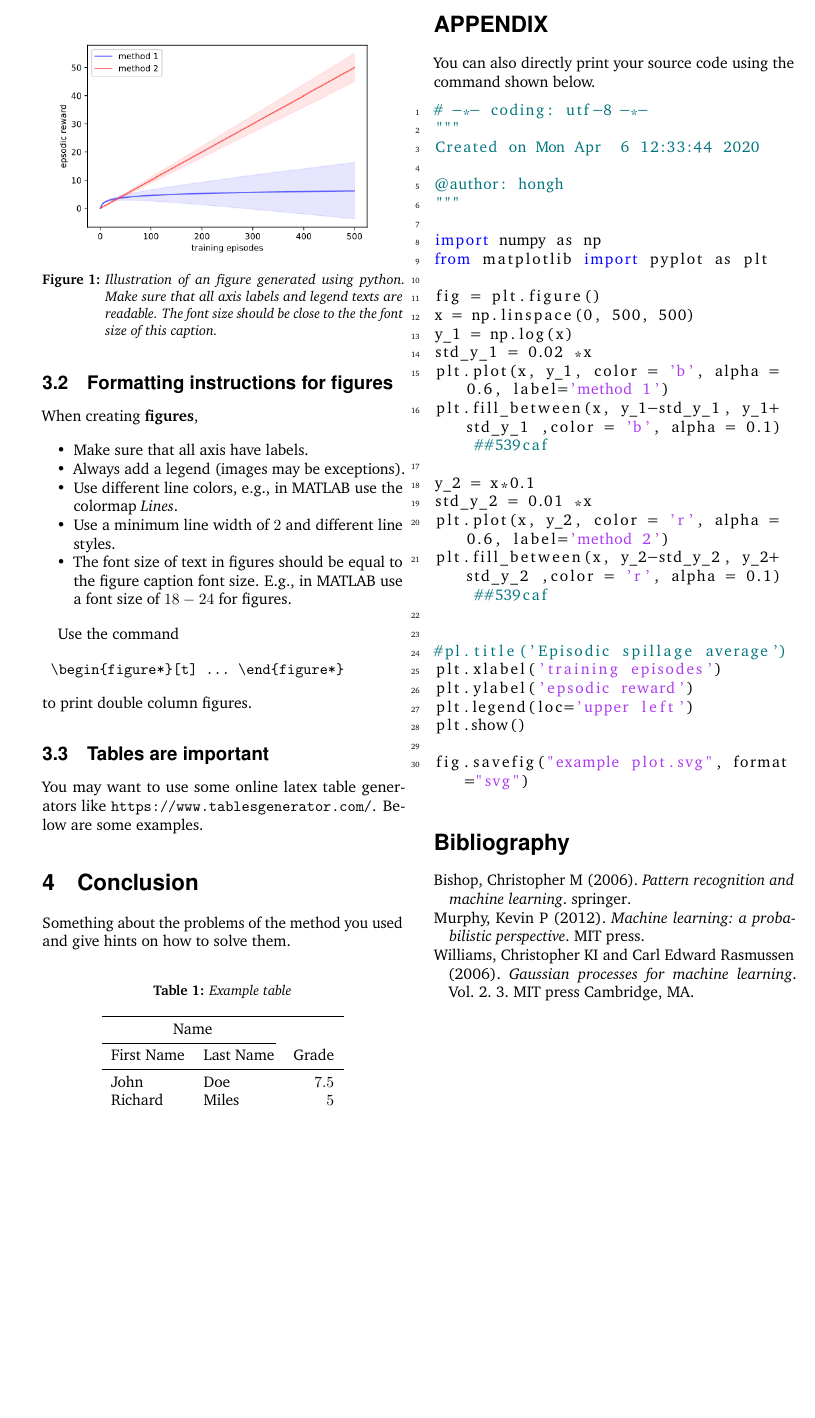
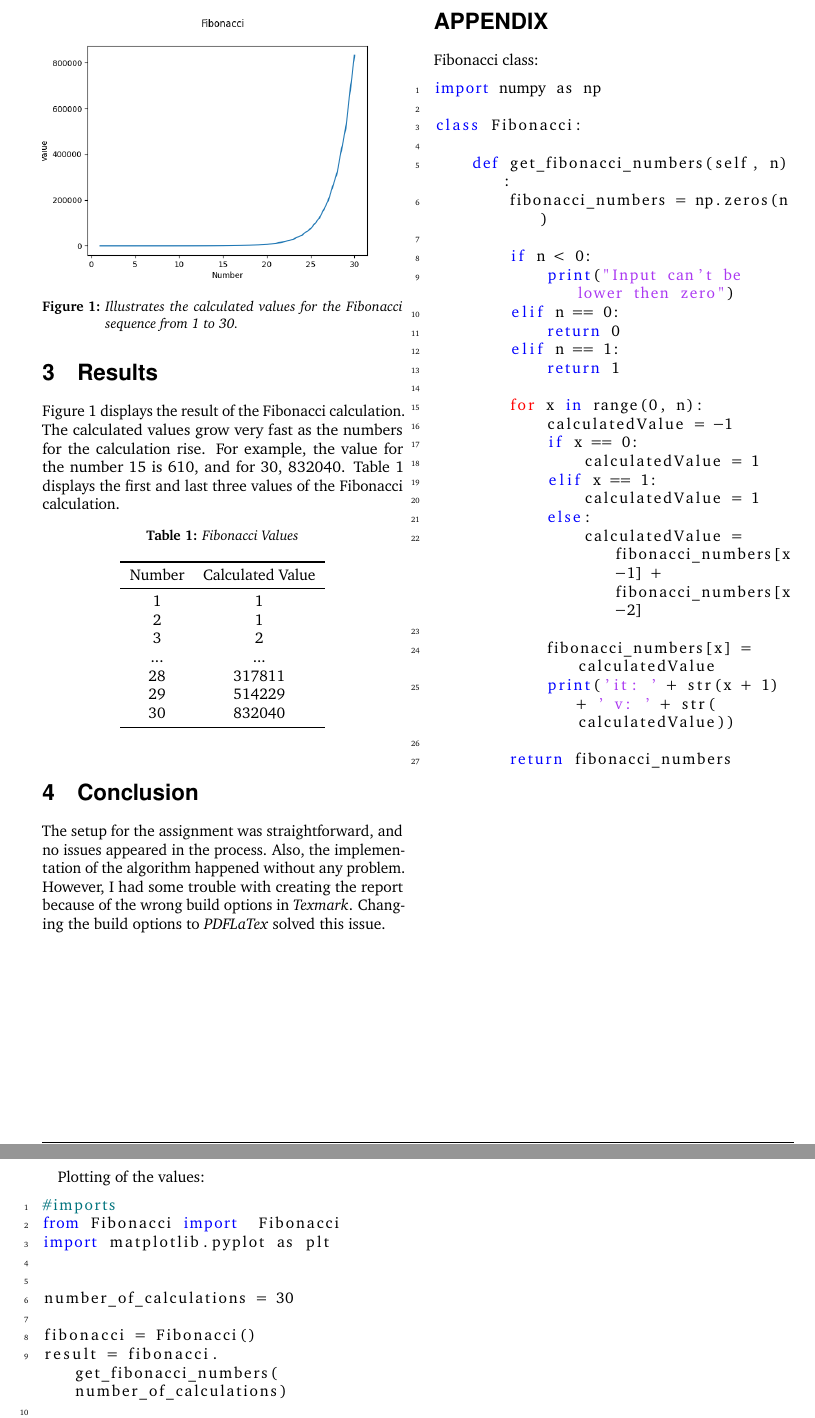
Before and after one commit to StefNehl/MachineLearning, a LaTeX problem sheet (Assignment_1/LatexTemplateReportsFeb2022/main.tex): part of page 2 of 2 before the commit and two parts of pages 2 and 3 of 3 after it, the two joined at a grey line, cut at the place of the change, the shorter picture padded with empty space. The pictures show the PDF file Assignment_1/LatexTemplateReportsFeb2022/main.pdf that the author committed with the source.

Commit message:
Finished Assignment 1

```diff
--- a/Assignment_1/LatexTemplateReportsFeb2022/main.tex
+++ b/Assignment_1/LatexTemplateReportsFeb2022/main.tex
@@ -61,0 +62,2 @@ You may want to list your contributions using the command \textit{itemize}.
+ f(y) =
+\begin{cases}
@@ -74 +85,0 @@ Define your equations using the \textit{align} environment. or using \textit{eqn
-\begin{align}
@@ -85 +85,0 @@ y &=&  \bm x^T \bm w.
-\end{eqnarray}
@@ -108 +89,0 @@ Use the notation defined in our online slides defined in pages 8-11 in \url{http
-\begin{itemize}
@@ -116,54 +90,46 @@ Use the notation defined in our online slides defined in pages 8-11 in \url{http
-\end{itemize}
-
-\subsection{Formatting instructions for figures}
-
-When creating \textbf{figures},
-\begin{itemize}
-\item Make sure that all axis have labels.
-\item Always add a legend (images may be exceptions).
-\item Use different line colors, e.g., in MATLAB use the colormap \textit{Lines}.
-\item Use a minimum line width of $2$ and different line styles.
-\item The font size of text in figures should be equal to the figure caption font size. E.g., in MATLAB use a font size of $18-24$ for figures.\end{itemize}
+Figure 1 displays the result of the Fibonacci calculation. The calculated values grow very fast as the numbers for the calculation rise. For example, the value for the number 15 is 610, and for 30, 832040. Table 1 displays the first and last three values of the Fibonacci calculation.
 
 \begin{figure}[t] %or use htbp to place it inside the text blocks
   \centering
-  \includegraphics[width=\columnwidth]{pics/example_plot.png}
-  \caption{Illustration of an figure generated using python. Make sure that all axis labels and legend texts are readable. The font size should be close to the the font size of this caption.}
-  \label{fig:pythonPlotOne}
+  \includegraphics[width=\columnwidth]{pics/fibonacci_1.png}
+  \caption{Illustrates the calculated values for the Fibonacci sequence from 1 to 30.}
+  \label{fig:fibonacciPlot}
 \end{figure}
 
-Use the command \begin{verbatim} \begin{figure*}[t] ... \end{figure*} \end{verbatim} to print double column figures.
-
-\subsection{Tables are important}
-
-You may want to use some online latex table generators like \url{https://www.tablesgenerator.com/}. Below are some examples.
-
-
-\begin{table}[b]
-         \label{tab:exampleTableOne}
-	\caption{Example table}
+\begin{table}[h]
+         \label{tab:fibonacciValuesTable}
+	\caption{Fibonacci Values}
 	\centering
-	\begin{tabular}{llr}
+	\begin{tabular}{c c}
 		\toprule
-		\multicolumn{2}{c}{Name} \\
-		\cmidrule(r){1-2}
-		First Name & Last Name & Grade \\
+		Number & Calculated Value \\
 		\midrule
-		John & Doe & $7.5$ \\
-		Richard & Miles & $5$ \\
+		1 & 1 \\
+		2 & 1 \\
+		3 & 2 \\
+		... & ... \\
+		28 & 317811 \\
+		29 & 514229 \\
+		30 & 832040 \\
 		\bottomrule
 	\end{tabular}
 \end{table}
 
 
 \section{Conclusion}
-Something about the problems of the method you used and give hints on how to solve them.
+The setup for the assignment was straightforward, and no issues appeared in the process. Also, the implementation of the algorithm happened without any problem. However, I had some trouble with creating the report because of the wrong build options in \textit{Texmark}. Changing the build options to \textit{PDFLaTex} solved this issue.
+
+\newpage
 
 \section*{APPENDIX}
 
-You can also directly print your source code using the command shown below.
+Fibonacci class:
+\lstinputlisting{../Source/Code/Fibonacci.py}
+\newpage
 
-\lstinputlisting{plot_template.py}
+Plotting of the values:
+\lstinputlisting{../Source/Code/Assignment_1.py}
+
 
 
 
```
Also changed, not shown: Assignment_1/LatexTemplateReportsFeb2022/assignment_1.bib (added, +8 -0 lines), Assignment_1/LatexTemplateReportsFeb2022/literature.bib (+9 -0 lines), Assignment_1/Source/Code/Fibonacci.py (+0 -3 lines), Assignment_1/LatexTemplateReportsFeb2022/main.bbl, Assignment_1/LatexTemplateReportsFeb2022/main.pdf, Assignment_1/LatexTemplateReportsFeb2022/pics/fibonacci_1.png (added), Assignment_1/LatexTemplateReportsFeb2022/main.tex (75 more changed lines), 6 other files.
